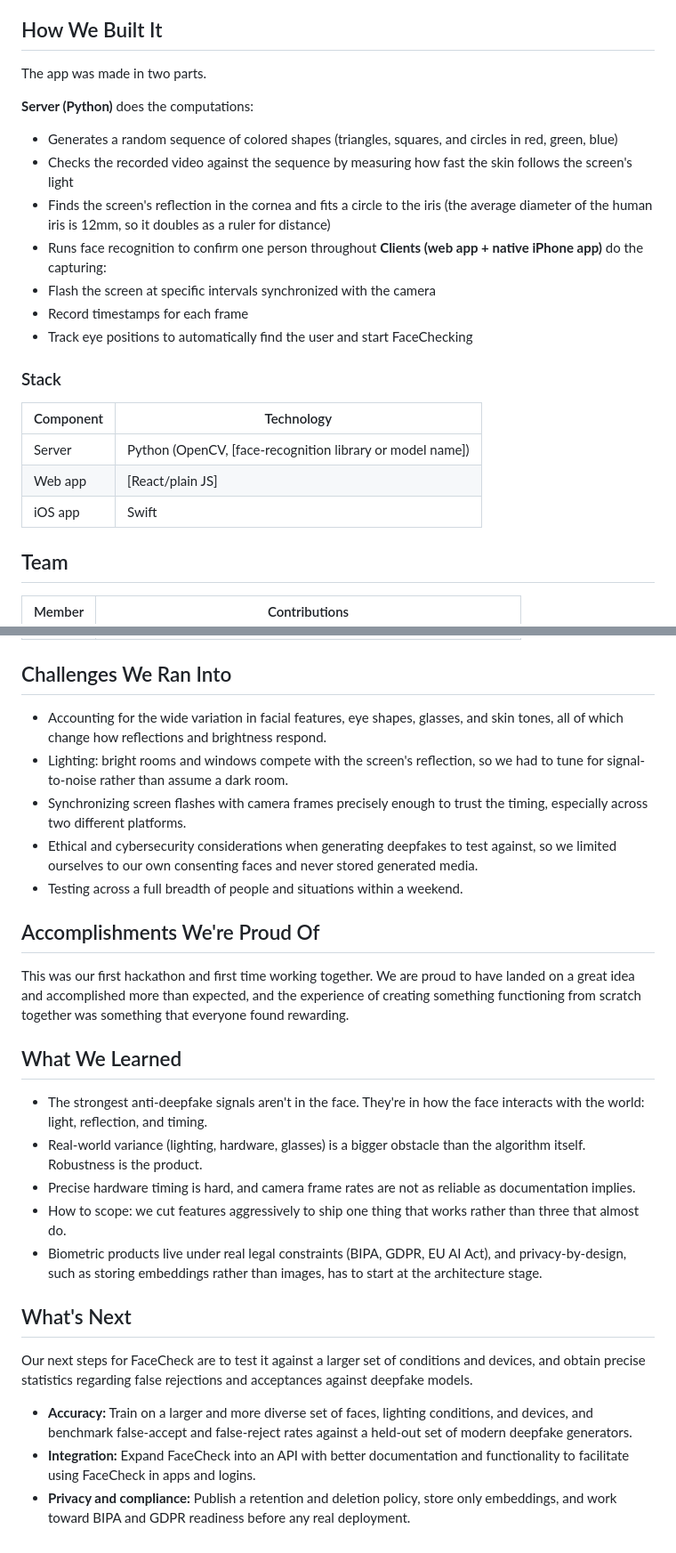
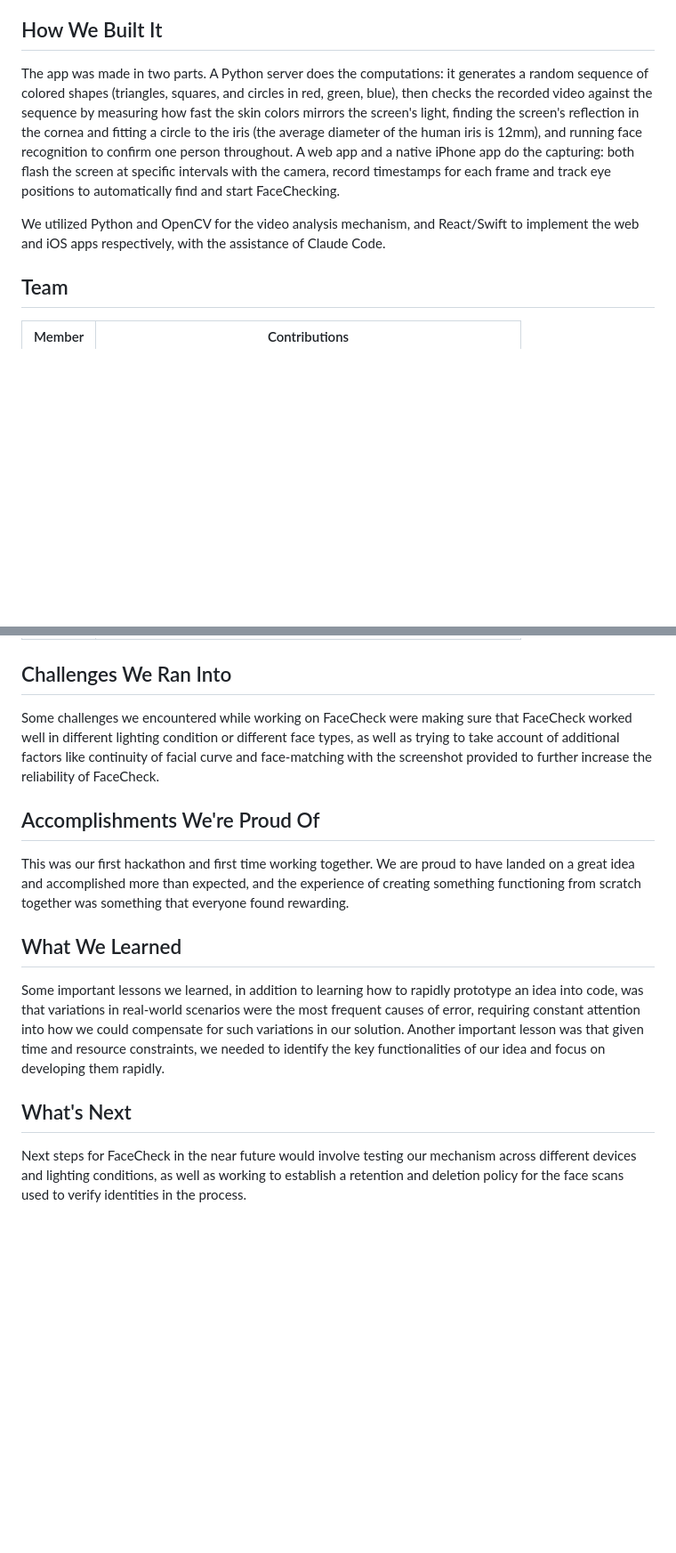
Before and after one commit to danielfp7/facecheck-hackmit2026, a Markdown page: README.md, 2 parts joined by grey strips. Shown at 89% size. Drawn GitHub-style; blank space fills up the shorter version.

```diff
--- a/README.md
+++ b/README.md
@@ -18,24 +18,9 @@ FaceCheck can perform its analysis in under five seconds, from both mobile and l
 
 ## How We Built It
 
-The app was made in two parts.
+The app was made in two parts. A Python server does the computations: it generates a random sequence of colored shapes (triangles, squares, and circles in red, green, blue), then checks the recorded video against the sequence by measuring how fast the skin colors mirrors the screen's light, finding the screen's reflection in the cornea and fitting a circle to the iris (the average diameter of the human iris is 12mm), and running face recognition to confirm one person throughout. A web app and a native iPhone app do the capturing: both flash the screen at specific intervals with the camera, record timestamps for each frame and track eye positions to automatically find and start FaceChecking.
 
-**Server (Python)** does the computations:
-- Generates a random sequence of colored shapes (triangles, squares, and circles in red, green, blue)
-- Checks the recorded video against the sequence by measuring how fast the skin follows the screen's light
-- Finds the screen's reflection in the cornea and fits a circle to the iris (the average diameter of the human iris is 12mm, so it doubles as a ruler for distance)
-- Runs face recognition to confirm one person throughout
-**Clients (web app + native iPhone app)** do the capturing:
-- Flash the screen at specific intervals synchronized with the camera
-- Record timestamps for each frame
-- Track eye positions to automatically find the user and start FaceChecking
-### Stack
-
-| Component | Technology |
-|-----------|------------|
-| Server | Python (OpenCV, [face-recognition library or model name]) |
-| Web app | [React/plain JS] |
-| iOS app | Swift |
+We utilized Python and OpenCV for the video analysis mechanism, and React/Swift to implement the web and iOS apps respectively, with the assistance of Claude Code.
 
 ## Team
 
@@ -48,26 +33,13 @@ The app was made in two parts.
 
 ## Challenges We Ran Into
 
-- Accounting for the wide variation in facial features, eye shapes, glasses, and skin tones, all of which change how reflections and brightness respond.
-- Lighting: bright rooms and windows compete with the screen's reflection, so we had to tune for signal-to-noise rather than assume a dark room.
-- Synchronizing screen flashes with camera frames precisely enough to trust the timing, especially across two different platforms.
-- Ethical and cybersecurity considerations when generating deepfakes to test against, so we limited ourselves to our own consenting faces and never stored generated media.
-- Testing across a full breadth of people and situations within a weekend.
+Some challenges we encountered while working on FaceCheck were making sure that FaceCheck worked well in different lighting condition or different face types, as well as trying to take account of additional factors like continuity of facial curve and face-matching with the screenshot provided to further increase the reliability of FaceCheck.
 ## Accomplishments We're Proud Of
 
 This was our first hackathon and first time working together. We are proud to have landed on a great idea and accomplished more than expected, and the experience of creating something functioning from scratch together was something that everyone found rewarding.
 
 ## What We Learned
-
-- The strongest anti-deepfake signals aren't in the face. They're in how the face interacts with the world: light, reflection, and timing.
-- Real-world variance (lighting, hardware, glasses) is a bigger obstacle than the algorithm itself. Robustness is the product.
-- Precise hardware timing is hard, and camera frame rates are not as reliable as documentation implies.
-- How to scope: we cut features aggressively to ship one thing that works rather than three that almost do.
-- Biometric products live under real legal constraints (BIPA, GDPR, EU AI Act), and privacy-by-design, such as storing embeddings rather than images, has to start at the architecture stage.
+Some important lessons we learned, in addition to learning how to rapidly prototype an idea into code, was that variations in real-world scenarios were the most frequent causes of error, requiring constant attention into how we could compensate for such variations in our solution. Another important lesson was that given time and resource constraints, we needed to identify the key functionalities of our idea and focus on developing them rapidly.
 ## What's Next
 
-Our next steps for FaceCheck are to test it against a larger set of conditions and devices, and obtain precise statistics regarding false rejections and acceptances against deepfake models.
-
-- **Accuracy:** Train on a larger and more diverse set of faces, lighting conditions, and devices, and benchmark false-accept and false-reject rates against a held-out set of modern deepfake generators.
-- **Integration:** Expand FaceCheck into an API with better documentation and functionality to facilitate using FaceCheck in apps and logins.
-- **Privacy and compliance:** Publish a retention and deletion policy, store only embeddings, and work toward BIPA and GDPR readiness before any real deployment.
+Next steps for FaceCheck in the near future would involve testing our mechanism across different devices and lighting conditions, as well as working to establish a retention and deletion policy for the face scans used to verify identities in the process.
```
